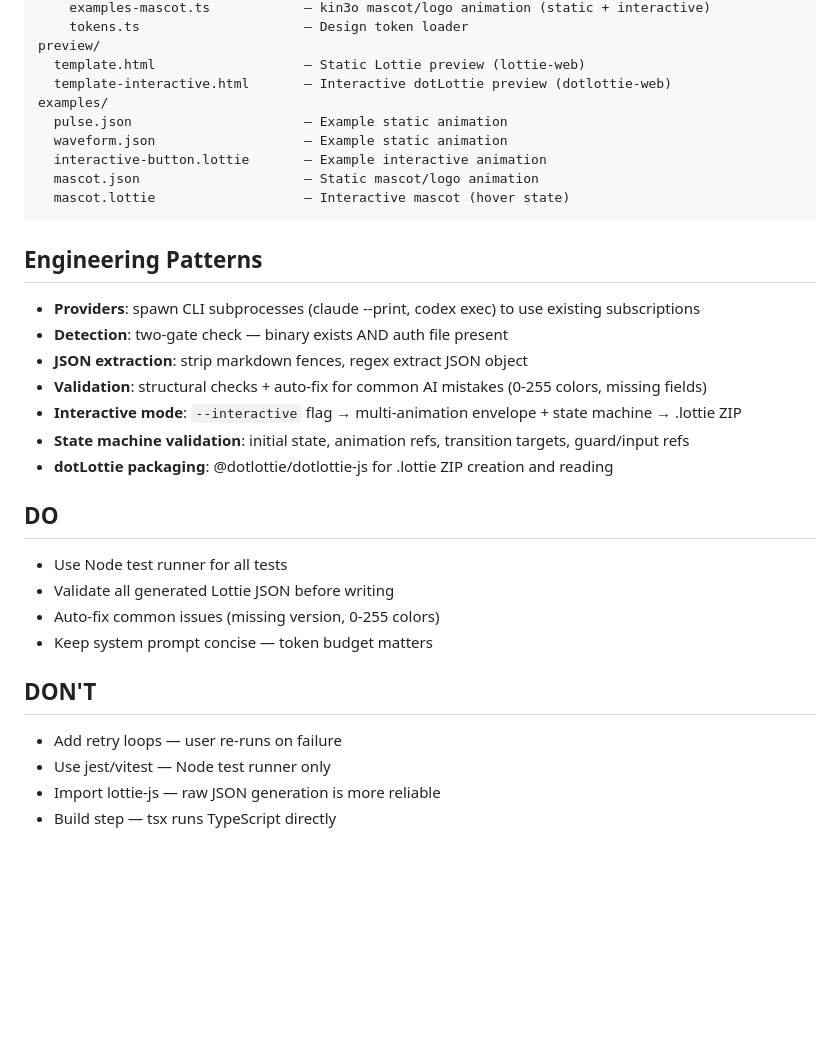
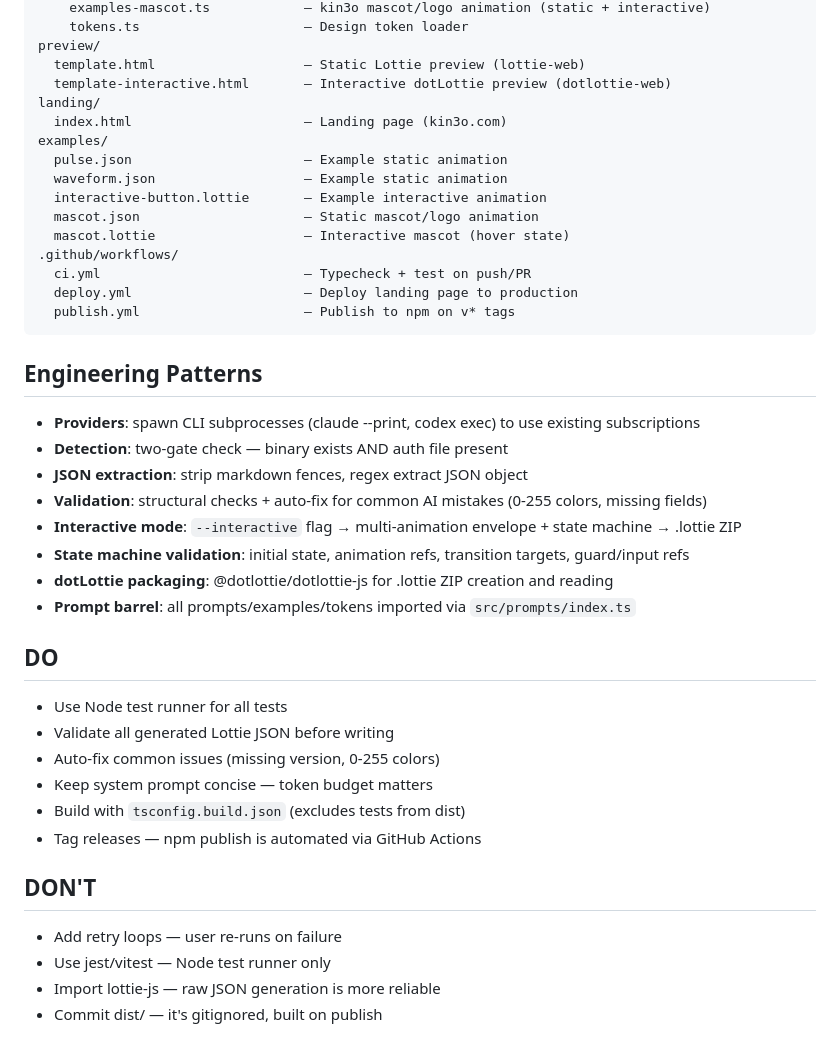
Before and after one commit to affromero/kin3o, a Markdown page: CLAUDE.md, the part around one of its changes. Drawn GitHub-style; blank space fills up the shorter version.

````diff
--- a/CLAUDE.md
+++ b/CLAUDE.md
@@ -67,12 +85,18 @@ src/
 preview/
   template.html                   — Static Lottie preview (lottie-web)
   template-interactive.html       — Interactive dotLottie preview (dotlottie-web)
+landing/
+  index.html                      — Landing page (kin3o.com)
 examples/
   pulse.json                      — Example static animation
   waveform.json                   — Example static animation
   interactive-button.lottie       — Example interactive animation
   mascot.json                     — Static mascot/logo animation
   mascot.lottie                   — Interactive mascot (hover state)
+.github/workflows/
+  ci.yml                          — Typecheck + test on push/PR
+  deploy.yml                      — Deploy landing page to production
+  publish.yml                     — Publish to npm on v* tags
 ```
 
 ## Engineering Patterns
@@ -84,6 +108,7 @@ examples/
 - **Interactive mode**: `--interactive` flag → multi-animation envelope + state machine → .lottie ZIP
 - **State machine validation**: initial state, animation refs, transition targets, guard/input refs
 - **dotLottie packaging**: @dotlottie/dotlottie-js for .lottie ZIP creation and reading
+- **Prompt barrel**: all prompts/examples/tokens imported via `src/prompts/index.ts`
 
 ## DO
 
@@ -91,10 +116,12 @@ examples/
 - Validate all generated Lottie JSON before writing
 - Auto-fix common issues (missing version, 0-255 colors)
 - Keep system prompt concise — token budget matters
+- Build with `tsconfig.build.json` (excludes tests from dist)
+- Tag releases — npm publish is automated via GitHub Actions
 
 ## DON'T
 
 - Add retry loops — user re-runs on failure
 - Use jest/vitest — Node test runner only
 - Import lottie-js — raw JSON generation is more reliable
-- Build step — tsx runs TypeScript directly
+- Commit dist/ — it's gitignored, built on publish
````
Also changed, not shown: other parts of CLAUDE.md (+32 -14 lines).
